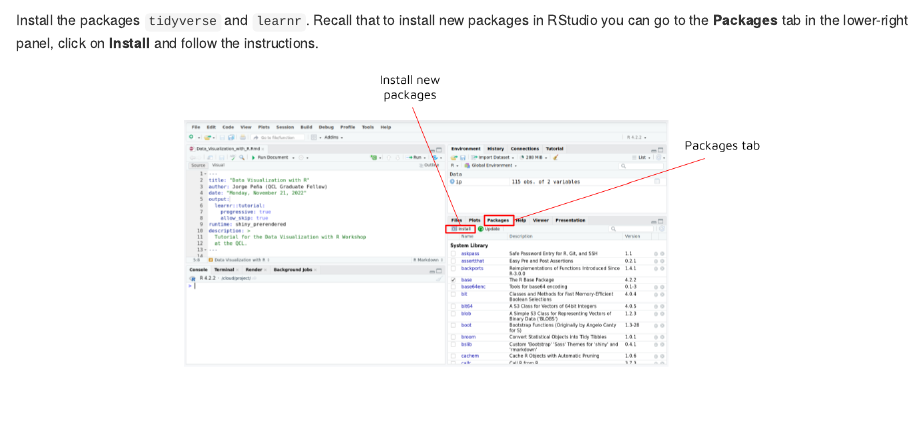
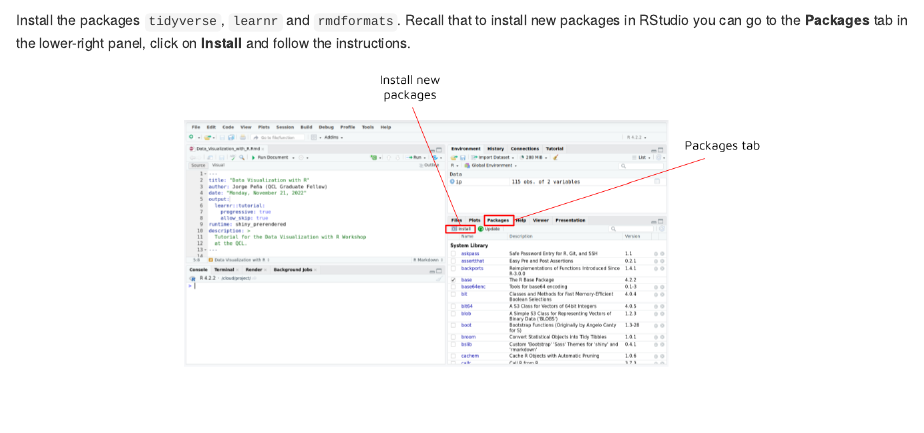
Before and after one commit to CMC-QCL/data_visualization_R, an R Markdown document (Data_Visualization_with_R.Rmd): the page in a window 1100 px wide, from 1280 px down. Rendered offline with R 4.5, knitr and Pandoc, with nearby package versions; drawn as R Markdown's standard HTML page in place of the format the file asks for.

Commit message:
Fixed package installation issue

````diff
--- a/Data_Visualization_with_R.Rmd
+++ b/Data_Visualization_with_R.Rmd
@@ -44,7 +44,7 @@ knitr::include_graphics("images/new_project.png")
 knitr::include_graphics("images/project_from_git.png")
 ```
 
-Install the packages `tidyverse` and `learnr`. Recall that to install new packages in RStudio you can go to the **Packages** tab in the lower-right panel, click on **Install** and follow the instructions.
+Install the packages `tidyverse`, `learnr` and `rmdformats`. Recall that to install new packages in RStudio you can go to the **Packages** tab in the lower-right panel, click on **Install** and follow the instructions.
 
 ```{r fig-packages, echo = FALSE, out.width = "70%", fig.align = "center"}
 knitr::include_graphics("images/install_packages.png")
````
